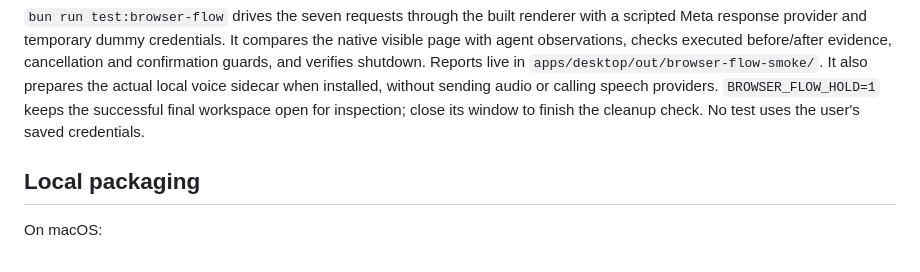
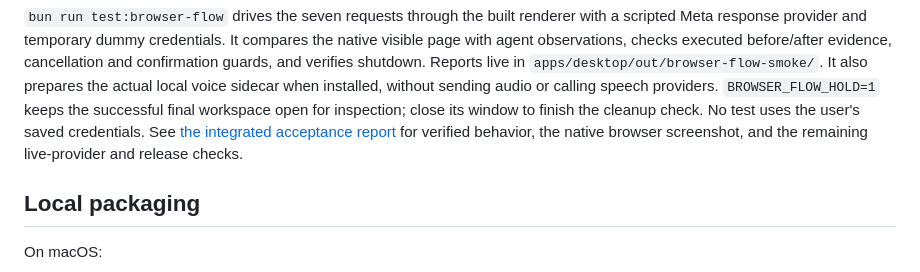
Before and after one commit to VrolixThomas/MetaHackathon, a Markdown page: README.md, the part around the change. Drawn GitHub-style.

Commit message:
docs(integration): publish verified conversational review handoff

```diff
--- a/README.md
+++ b/README.md
@@ -170,6 +170,8 @@ guards, and verifies shutdown. Reports live in `apps/desktop/out/browser-flow-sm
 It also prepares the actual local voice sidecar when installed, without sending audio or calling
 speech providers. `BROWSER_FLOW_HOLD=1` keeps the successful final workspace open for inspection;
 close its window to finish the cleanup check. No test uses the user's saved credentials.
+See [the integrated acceptance report](docs/integration/acceptance.md) for verified behavior,
+the native browser screenshot, and the remaining live-provider and release checks.
 
 ## Local packaging
 
```
Also changed, not shown: docs/integration/acceptance.md (added, +64 -0 lines), docs/integration/screenshots/phone-before-pr.png (added), 1 other file.
